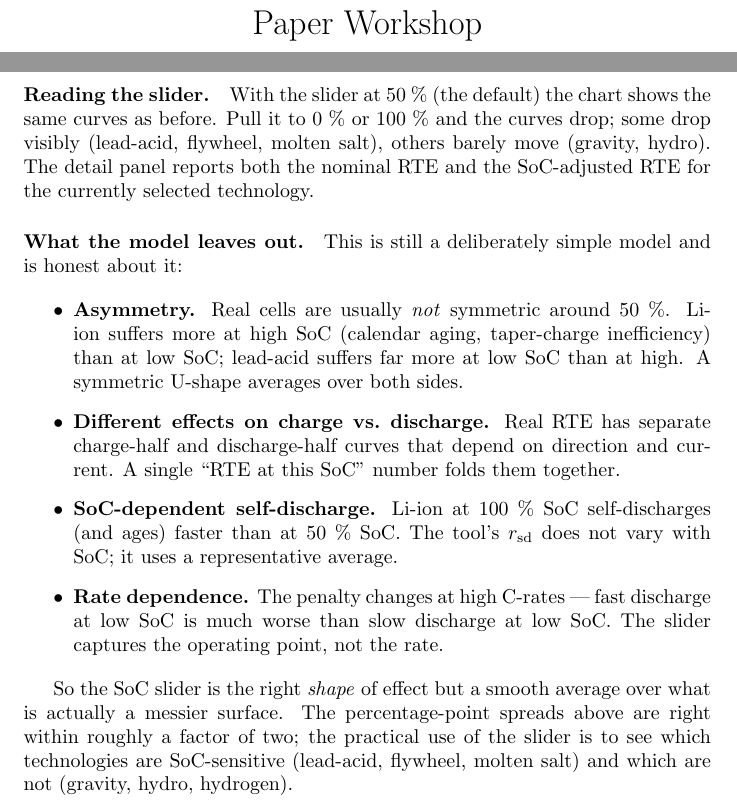
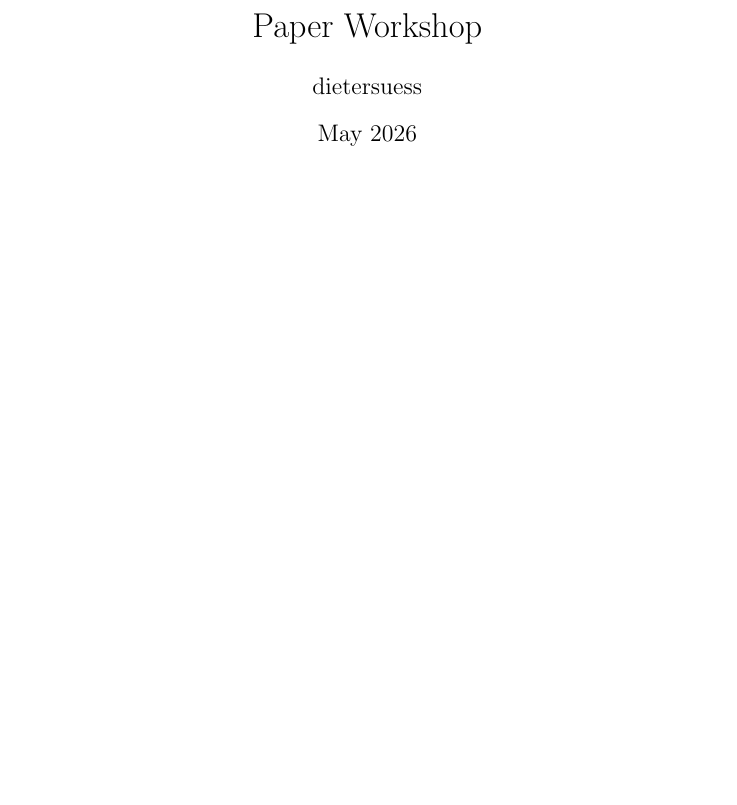
Before and after one commit to nairods/vienna-basin-geothermal-case-study, a LaTeX document (main.tex): two parts of pages 1 and 25 of 25 before the commit and part of the page after it, the two joined at a grey line, cut so that both start at the same text, the shorter picture padded with empty space. Compiled offline with pdfLaTeX.

Commit message:
Update on Overleaf.

```diff
--- a/main.tex
+++ b/main.tex
@@ -8,7 +8,7 @@
 \begin{document}
 
 \maketitle
-\input{dorian}
+%\input{dorian}
 
 %\section{Introduction}
 
```
